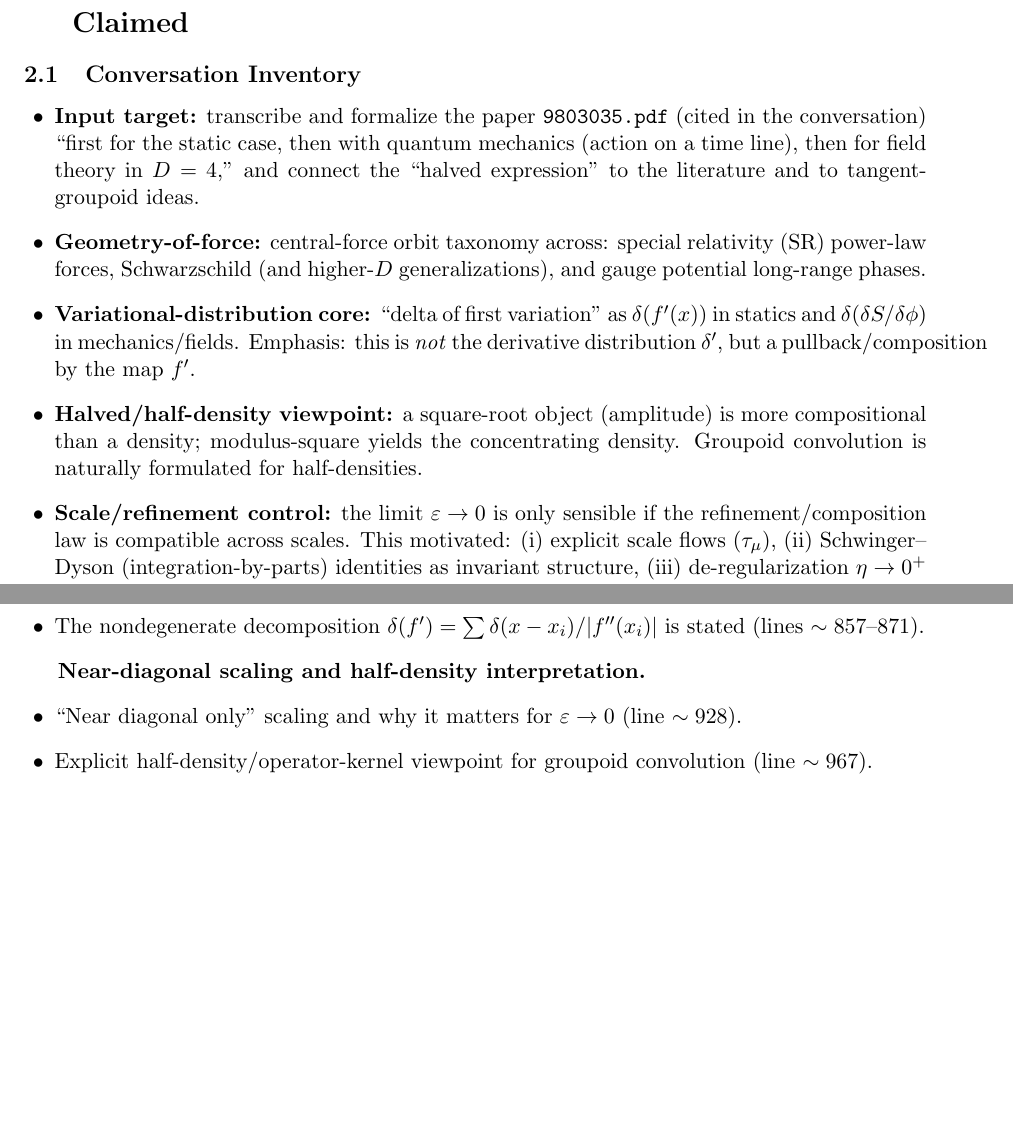
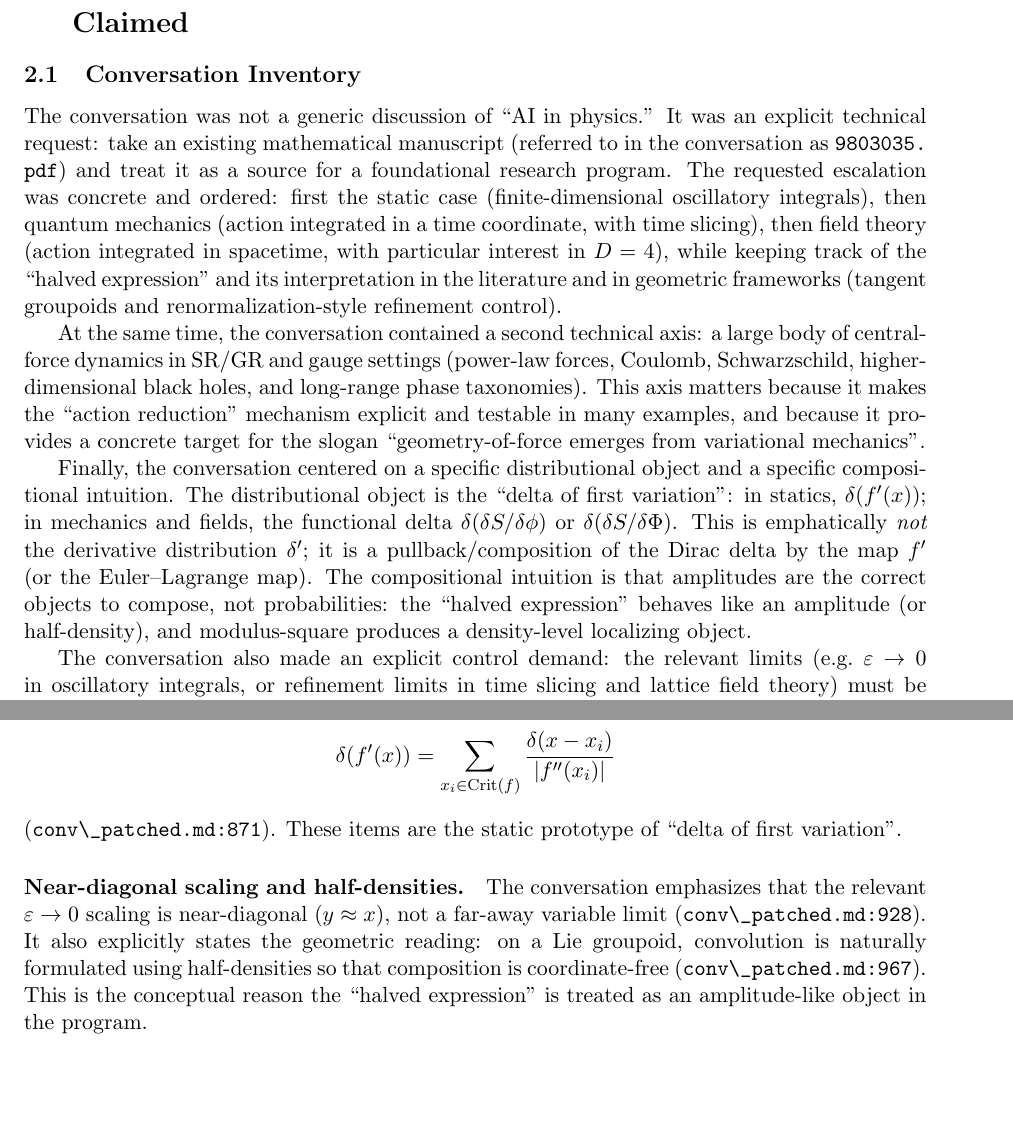
Before and after one commit to arivero/physres0, a LaTeX paper (research/workspace/reports/2026-02-09-conv-research-program.tex): two parts of page 3 of 9, joined at a grey line, cut so that both start at the same text, the shorter picture padded with empty space. Compiled offline with pdfLaTeX.

Commit message:
conv report: expand source conversation section

```diff
--- a/research/workspace/reports/2026-02-09-conv-research-program.tex
+++ b/research/workspace/reports/2026-02-09-conv-research-program.tex
@@ -91,23 +91,28 @@ The recommended path is:
 \label{sec:conv}
 
 \subsection{Conversation Inventory}
-\begin{itemize}[leftmargin=1.4em]
-\item \textbf{Input target:} transcribe and formalize the paper \path{9803035.pdf} (cited in the conversation)
-  ``first for the static case, then with quantum mechanics (action on a time line), then for field theory in \(D=4\),''
-  and connect the ``halved expression'' to the literature and to tangent-groupoid ideas.
-\item \textbf{Geometry-of-force:} central-force orbit taxonomy across:
-  special relativity (SR) power-law forces, Schwarzschild (and higher-$D$ generalizations),
-  and gauge potential long-range phases.
-\item \textbf{Variational-distribution core:} ``delta of first variation'' as
-  \(\delta(f'(x))\) in statics and \(\delta(\delta S/\delta\phi)\) in mechanics/fields.
-  Emphasis: this is \emph{not} the derivative distribution \(\delta'\), but a pullback/composition by the map \(f'\).
-\item \textbf{Halved/half-density viewpoint:} a square-root object (amplitude)
-  is more compositional than a density; modulus-square yields the concentrating density.
-  Groupoid convolution is naturally formulated for half-densities.
-\item \textbf{Scale/refinement control:} the limit \(\varepsilon\to0\) is only sensible
-  if the refinement/composition law is compatible across scales.
-  This motivated:
-  (i) explicit scale flows (\(\tau_\mu\)),
-  (ii) Schwinger--Dyson (integration-by-parts) identities as invariant structure,
-  (iii) de-regularization \(\eta\to0^+\) to pass from damped oscillatory weights to purely oscillatory ones.
-\end{itemize}
+The conversation was not a generic discussion of ``AI in physics.'' It was an explicit technical request:
+take an existing mathematical manuscript (referred to in the conversation as \path{9803035.pdf}) and treat it as
+a source for a foundational research program. The requested escalation was concrete and ordered:
+first the static case (finite-dimensional oscillatory integrals), then quantum mechanics (action integrated in a time
+coordinate, with time slicing), then field theory (action integrated in spacetime, with particular interest in
+\(D=4\)), while keeping track of the ``halved expression'' and its interpretation in the literature and in geometric
+frameworks (tangent groupoids and renormalization-style refinement control).
+
+At the same time, the conversation contained a second technical axis: a large body of central-force dynamics in SR/GR
+and gauge settings (power-law forces, Coulomb, Schwarzschild, higher-dimensional black holes, and long-range phase
+taxonomies). This axis matters because it makes the ``action reduction'' mechanism explicit and testable in many
+examples, and because it provides a concrete target for the slogan ``geometry-of-force emerges from variational
+mechanics''.
+
+Finally, the conversation centered on a specific distributional object and a specific compositional intuition.
+The distributional object is the ``delta of first variation'':
+in statics, \(\delta(f'(x))\); in mechanics and fields, the functional delta
+\(\delta(\delta S/\delta \phi)\) or \(\delta(\delta S/\delta \Phi)\).
+This is emphatically \emph{not} the derivative distribution \(\delta'\); it is a pullback/composition of the Dirac
+delta by the map \(f'\) (or the Euler--Lagrange map). The compositional intuition is that amplitudes are the correct
+objects to compose, not probabilities: the ``halved expression'' behaves like an amplitude (or half-density), and
+modulus-square produces a density-level localizing object.
+
+The conversation also made an explicit control demand: the relevant limits (e.g.\ \(\varepsilon\to0\) in oscillatory
+integrals, or refinement limits in time slicing and lattice field theory) must be compatible with composition across
@@ -121,8 +123,3 @@ The recommended path is:
-\item The nondegenerate decomposition \(\delta(f')=\sum \delta(x-x_i)/|f''(x_i)|\) is stated (lines \(\sim 857\)--\(871\)).
-\end{itemize}
+The anchors below are the minimal set of \path{conv\_patched.md} lines that define the program.
+Line numbers refer to the \emph{patched} transcript, so they should be treated as stable for this repository.
 
-\textbf{Near-diagonal scaling and half-density interpretation.}
-\begin{itemize}[leftmargin=1.4em]
-\item ``Near diagonal only'' scaling and why it matters for \(\varepsilon\to0\) (line \(\sim 928\)).
-\item Explicit half-density/operator-kernel viewpoint for groupoid convolution (line \(\sim 967\)).
-\end{itemize}
@@ -129 +130,11 @@ The recommended path is:
+\delta(f'(x))=\sum_{x_i\in\mathrm{Crit}(f)}\frac{\delta(x-x_i)}{|f''(x_i)|}
+\]
+(\path{conv\_patched.md:871}).
+These items are the static prototype of ``delta of first variation''.
 
+\paragraph{Near-diagonal scaling and half-densities.}
+The conversation emphasizes that the relevant \(\varepsilon\to0\) scaling is near-diagonal (\(y\approx x\)),
+not a far-away variable limit (\path{conv\_patched.md:928}). It also explicitly states the geometric reading:
+on a Lie groupoid, convolution is naturally formulated using half-densities so that composition is coordinate-free
+(\path{conv\_patched.md:967}). This is the conceptual reason the ``halved expression'' is treated as an amplitude-like
+object in the program.
```
Also changed, not shown: research/workspace/reports/2026-02-09-conv-research-program.tex (25 more changed lines).
